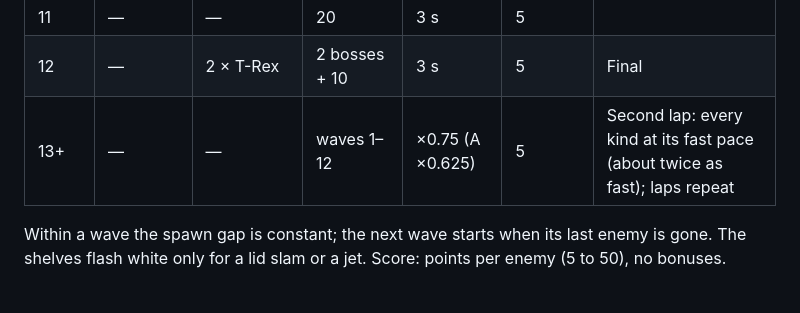
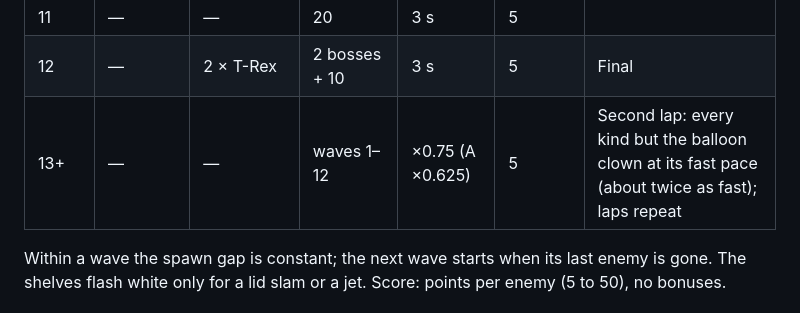
Before and after one commit to Plicerin/toywars, a Markdown page: DESIGN.md, the part around the change. Drawn GitHub-style.

```diff
--- a/DESIGN.md
+++ b/DESIGN.md
@@ -168,7 +168,7 @@ pack can briefly take the count to five.
 | 10 | — | — | 18 | 3 s | 5 | Full mix |
 | 11 | — | — | 20 | 3 s | 5 | |
 | 12 | — | 2 × T-Rex | 2 bosses + 10 | 3 s | 5 | Final |
-| 13+ | — | — | waves 1–12 | ×0.75 (A ×0.625) | 5 | Second lap: every kind at its fast pace (about twice as fast); laps repeat |
+| 13+ | — | — | waves 1–12 | ×0.75 (A ×0.625) | 5 | Second lap: every kind but the balloon clown at its fast pace (about twice as fast); laps repeat |
 
 Within a wave the spawn gap is constant; the next wave starts when its last
 enemy is gone. The shelves flash white only for a lid slam or a jet. Score:
```
Also changed, not shown: README.md (+7 -2 lines), img/apple-touch-icon.png (added), img/favicon-16.png (added), img/favicon-32.png (added), 8 other files.
